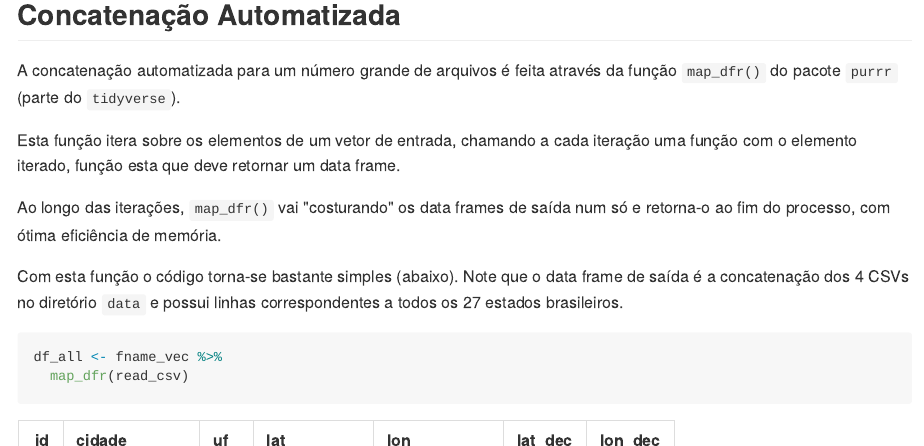
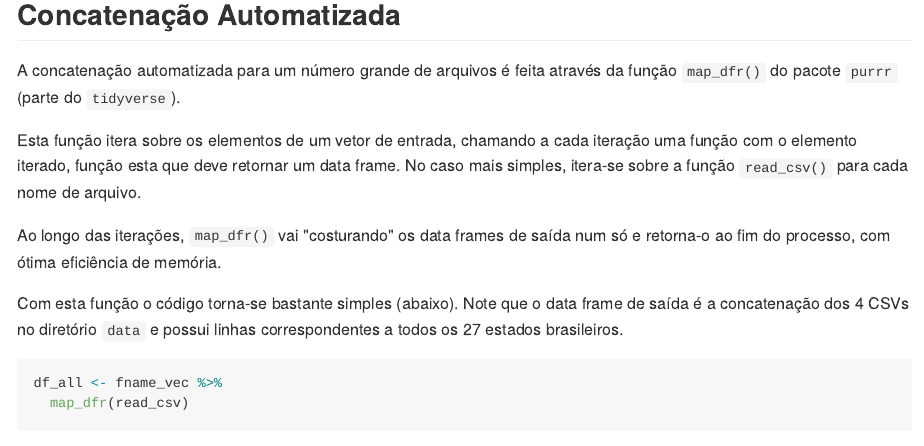
Before and after one commit to dan-reznik/MP-Combina-Arquivos, an R Markdown document (README.Rmd): the page in a window 1100 px wide, from 3970 px down. The pictures show the output file README.md that the author committed with the source, drawn offline in the style of GitHub.

Commit message:
map_dfr explain 5

```diff
--- a/README.Rmd
+++ b/README.Rmd
@@ -99,7 +99,7 @@ bind_rows(df01,df02,df03)
 
 A concatenação automatizada para um número grande de arquivos é feita através da função `map_dfr()` do pacote `purrr` (parte do `tidyverse`).
 
-Esta função itera sobre os elementos de um vetor de entrada, chamando a cada iteração uma função com o elemento iterado, função esta que deve retornar um data frame.
+Esta função itera sobre os elementos de um vetor de entrada, chamando a cada iteração uma função com o elemento iterado, função esta que deve retornar um data frame. No caso mais simples, itera-se sobre a função `read_csv()` para cada nome de arquivo.
 
 Ao longo das iterações, `map_dfr()` vai "costurando" os data frames de saída num só e retorna-o ao fim do processo, com ótima eficiência de memória.
 
```
Also changed, not shown: README.md.
